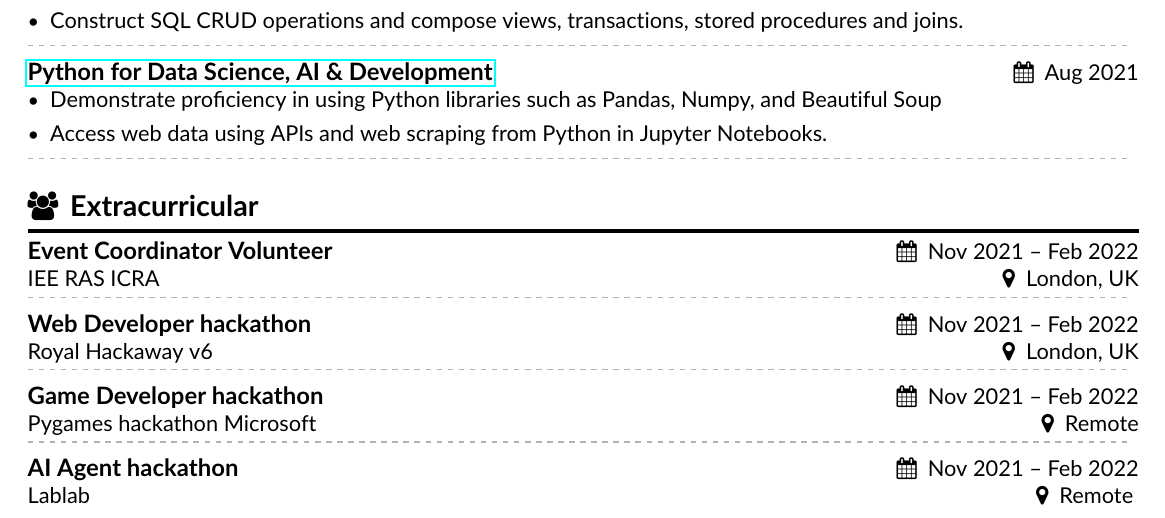
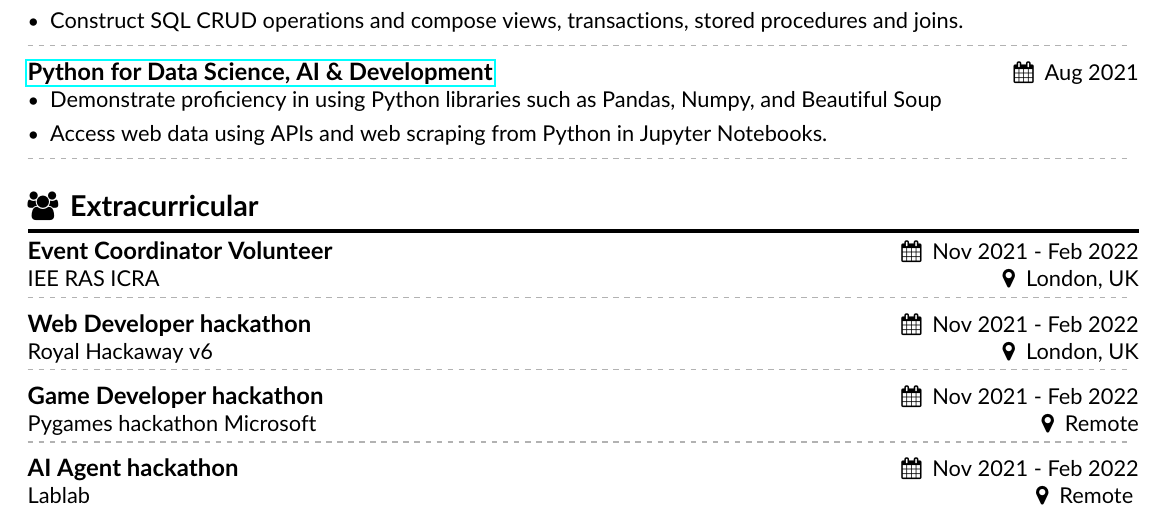
Before and after one commit to harith-alsafi/resume, a LaTeX CV (main.tex): part of page 3 of 3, cut so that both start at the same text. Compiled offline with pdfLaTeX.

Commit message:
formatting

```diff
--- a/main.tex
+++ b/main.tex
@@ -414,16 +414,16 @@ An engineer with great enthusiasm towards data science and Artificial Intelligen
 
 
 \cvsection{\faUsers \, Extracurricular}
-\cvevent{Event Coordinator Volunteer}{IEE RAS ICRA}{Nov 2021 -- Feb 2022}{London, UK} \\
+\cvevent{Event Coordinator Volunteer}{IEE RAS ICRA}{Nov 2021 - Feb 2022}{London, UK} \\
 \vspace{-2.8mm}
 \tightdivider \\
-\cvevent{Web Developer hackathon}{Royal Hackaway v6}{Nov 2021 -- Feb 2022}{London, UK} \\
+\cvevent{Web Developer hackathon}{Royal Hackaway v6}{Nov 2021 - Feb 2022}{London, UK} \\
 \vspace{-2.8mm}
 \tightdivider \\
-\cvevent{Game Developer hackathon}{Pygames hackathon Microsoft}{Nov 2021 -- Feb 2022}{Remote} \\
+\cvevent{Game Developer hackathon}{Pygames hackathon Microsoft}{Nov 2021 - Feb 2022}{Remote} \\
 \vspace{-2.8mm}
 \tightdivider \\
-\cvevent{AI Agent hackathon}{Lablab}{Nov 2021 -- Feb 2022}{Remote}
+\cvevent{AI Agent hackathon}{Lablab}{Nov 2021 - Feb 2022}{Remote}
 % \vspace{-2.8mm}
 % \tightdivider \\
 % \cvevent{AI Agent hackathon}{Lablab}{Nov 2021 -- Feb 2022}{Remote}
```
